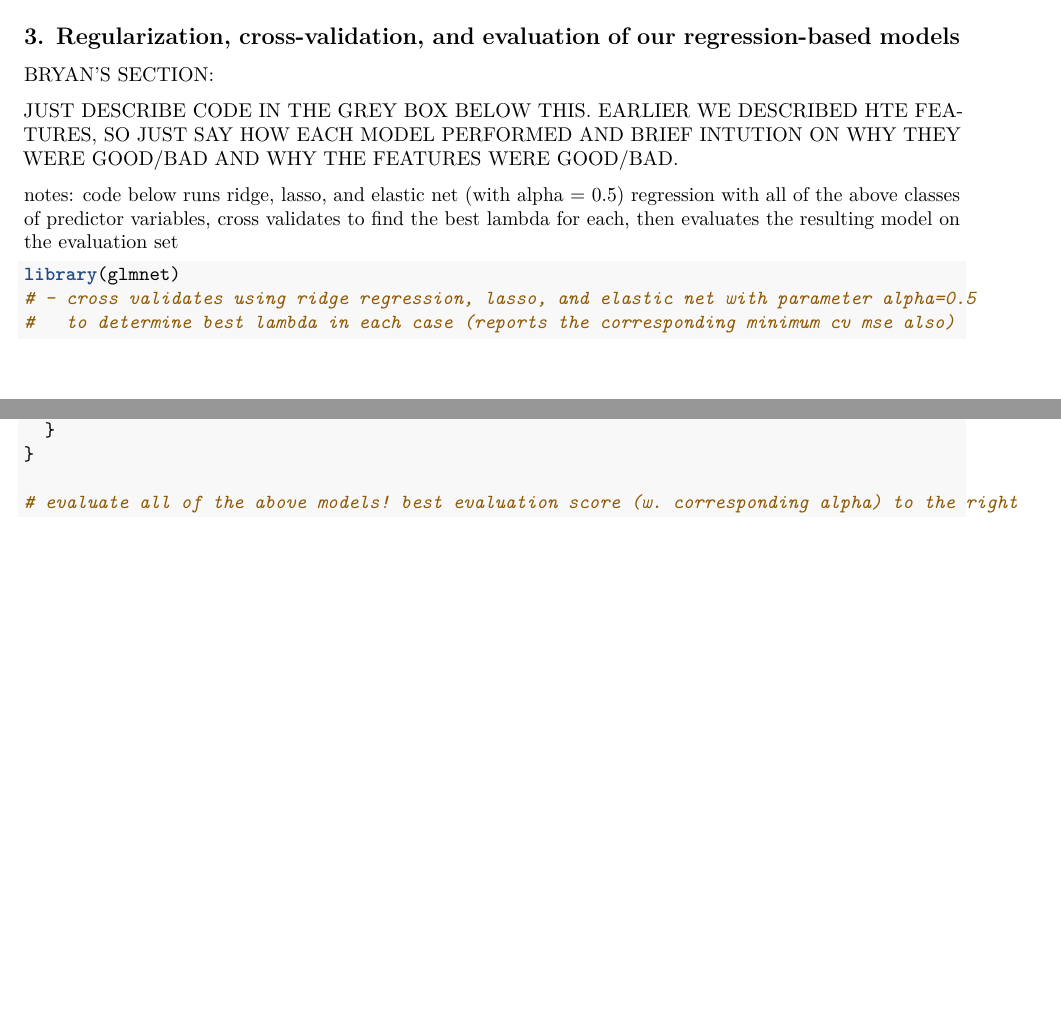
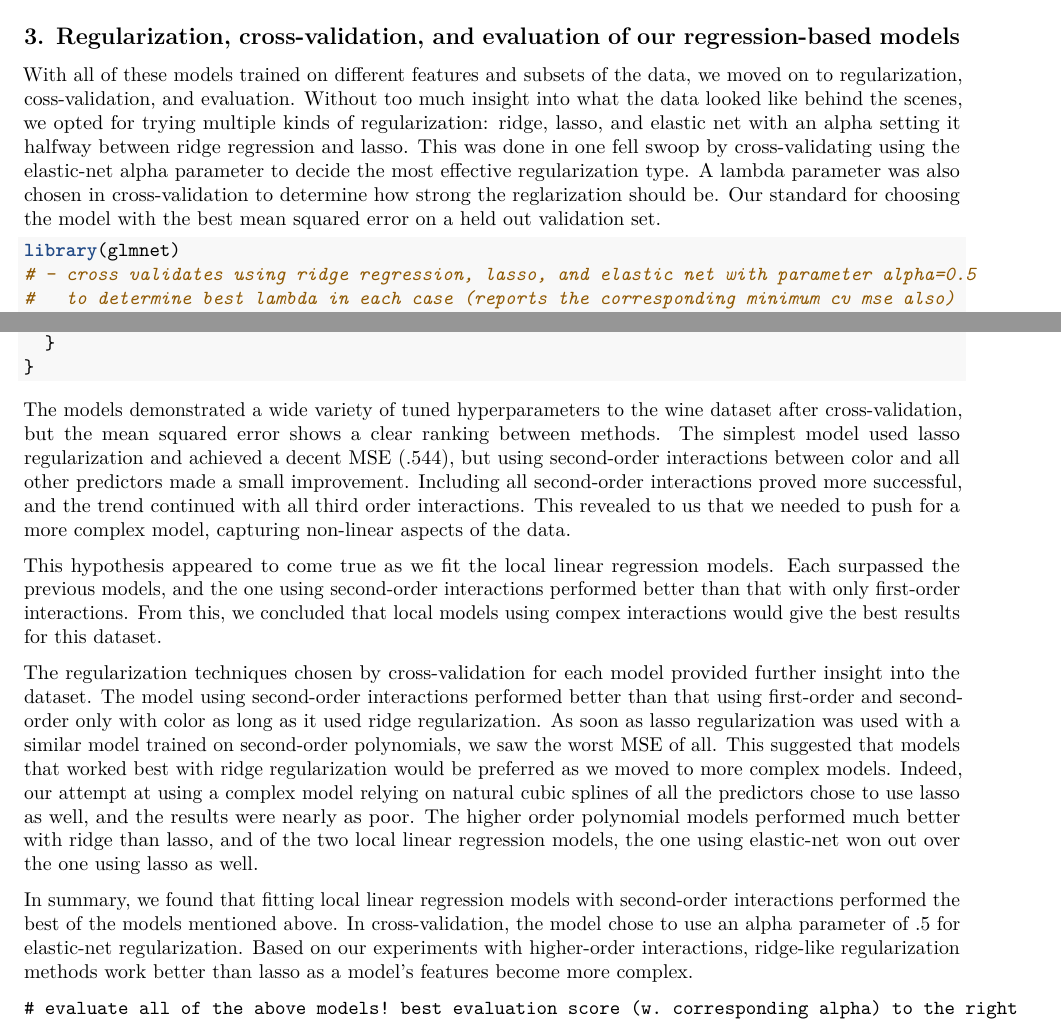
Before and after one commit to bewonus/wine, an R Markdown document (stats315 - team pset 3.Rmd): two parts of pages 7 and 8 of 15, joined at a grey line, cut so that both start at the same text, the shorter picture padded with empty space. Rendered offline with R 4.5, knitr and Pandoc, then LaTeX, with nearby package versions; some code elsewhere in the file could not run offline; common packages that the code uses without loading them are loaded.

Commit message:
CV, reg., and evaluation report; SVR additions

````diff
--- a/stats315 - team pset 3.Rmd
+++ b/stats315 - team pset 3.Rmd
@@ -189,11 +189,11 @@ X_eval_lo2 <- model.matrix(~ .^2, X_eval_lo)
 
 \subsection*{3. Regularization, cross-validation, and evaluation of our regression-based models}
 
-BRYAN'S SECTION:
-
-JUST DESCRIBE CODE IN THE GREY BOX BELOW THIS. EARLIER WE DESCRIBED HTE FEATURES, SO JUST SAY HOW EACH MODEL PERFORMED AND BRIEF INTUTION ON WHY THEY WERE GOOD/BAD AND WHY THE FEATURES WERE GOOD/BAD.
-
-notes: code below runs ridge, lasso, and elastic net (with alpha = 0.5) regression with all of the above classes of predictor variables, cross validates to find the best lambda for each, then evaluates the resulting model on the evaluation set
+With all of these models trained on different features and subsets of the data, we moved on to regularization, coss-validation, and evaluation.
+Without too much insight into what the data looked like behind the scenes, we opted for trying multiple kinds of regularization: ridge, lasso, and elastic net with an alpha setting it halfway between ridge regression and lasso.
+This was done in one fell swoop by cross-validating using the elastic-net alpha parameter to decide the most effective regularization type.
+A lambda parameter was also chosen in cross-validation to determine how strong the reglarization should be.
+Our standard for choosing the model with the best mean squared error on a held out validation set.
 
 ```{r, message=FALSE}
 library(glmnet)
@@ -220,7 +220,33 @@ evaluate_model <- function(X_train, X_eval, y_train, y_eval) {
     print(paste("evaluation mse: ", mean((y_eval - y_eval_hat)^2)))
   }
 }
+```
 
+The models demonstrated a wide variety of tuned hyperparameters to the wine dataset after cross-validation,
+but the mean squared error shows a clear ranking between methods.
+The simplest model used lasso regularization and achieved a decent MSE (.544),
+but using second-order interactions between color and all other predictors made a small improvement.
+Including all second-order interactions proved more successful, and the trend continued with all third order interactions.
+This revealed to us that we needed to push for a more complex model, capturing non-linear aspects of the data.
+
+This hypothesis appeared to come true as we fit the local linear regression models.
+Each surpassed the previous models, and the one using second-order interactions performed better than that with only first-order interactions.
+From this, we concluded that local models using compex interactions would give the best results for this dataset.
+
+The regularization techniques chosen by cross-validation for each model provided further insight into the dataset.
+The model using second-order interactions performed better than that using first-order and second-order only with color as long as it used ridge regularization.
+As soon as lasso regularization was used with a similar model trained on second-order polynomials, we saw the worst MSE of all.
+This suggested that models that worked best with ridge regularization would be preferred as we moved to more complex models.
+Indeed, our attempt at using a complex model relying on natural cubic splines of all the predictors chose to use lasso as well,
+and the results were nearly as poor.
+The higher order polynomial models performed much better with ridge than lasso,
+and of the two local linear regression models, the one using elastic-net won out over the one using lasso as well.
+
+In summary, we found that fitting local linear regression models with second-order interactions performed the best of the models mentioned above.
+In cross-validation, the model chose to use an alpha parameter of .5 for elastic-net regularization.
+Based on our experiments with higher-order interactions, ridge-like regularization methods work better than lasso as a model's features become more complex.
+
+```
 # evaluate all of the above models! best evaluation score (w. corresponding alpha) to the right
 evaluate_model(X_train_order1, X_eval_order1, y_train, y_eval) # 0.544 (alpha=0)
 evaluate_model(X_train_order2_color, X_eval_order2_color, y_train, y_eval) # 0.539 (alpha=0)
````
Also changed, not shown: stats315 - team pset 3.Rmd (8 more changed lines).
